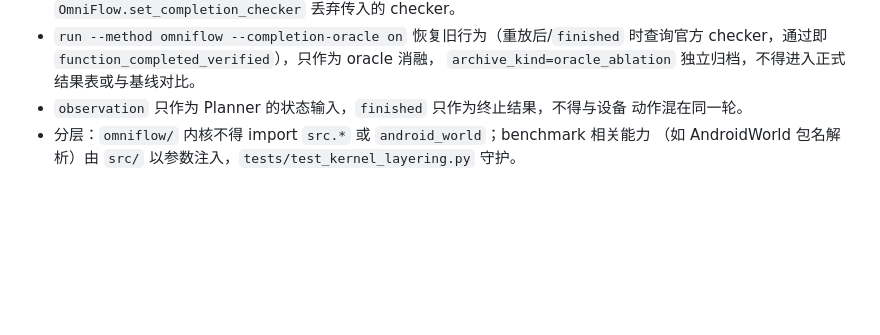
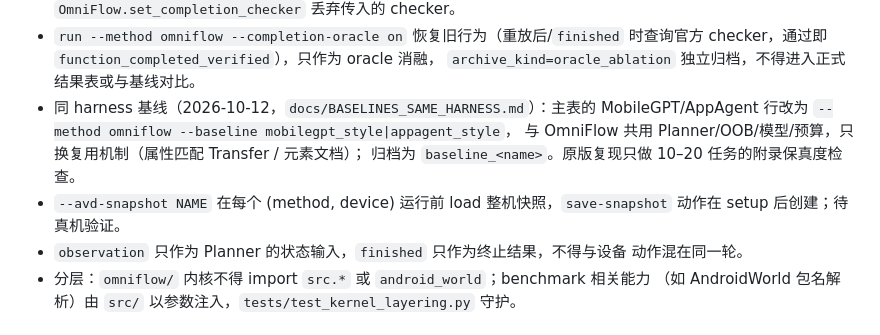
Before and after one commit to wuzw21/omniflow-exp, a Markdown page: AGENTS.md, the part around the change. Drawn GitHub-style; blank space fills up the shorter version.

```diff
--- a/AGENTS.md
+++ b/AGENTS.md
@@ -161,6 +161,12 @@ seed/path preflight、结果注册或专项测试的历史描述不再适用。
 - `run --method omniflow --completion-oracle on` 恢复旧行为（重放后/`finished`
   时查询官方 checker，通过即 `function_completed_verified`），只作为 oracle 消融，
   `archive_kind=oracle_ablation` 独立归档，不得进入正式结果表或与基线对比。
+- 同 harness 基线（2026-10-12，`docs/BASELINES_SAME_HARNESS.md`）：主表的
+  MobileGPT/AppAgent 行改为 `--method omniflow --baseline mobilegpt_style|appagent_style`，
+  与 OmniFlow 共用 Planner/OOB/模型/预算，只换复用机制（属性匹配 Transfer / 元素文档）；
+  归档为 `baseline_<name>`。原版复现只做 10–20 任务的附录保真度检查。
+- `--avd-snapshot NAME` 在每个 (method, device) 运行前 load 整机快照，`save-snapshot`
+  动作在 setup 后创建；待真机验证。
 - `observation` 只作为 Planner 的状态输入，`finished` 只作为终止结果，不得与设备
   动作混在同一轮。
 - 分层：`omniflow/` 内核不得 import `src.*` 或 `android_world`；benchmark 相关能力
```
Also changed, not shown: README.md (+2 -0 lines), docs/BASELINES_SAME_HARNESS.md (added, +82 -0 lines).
